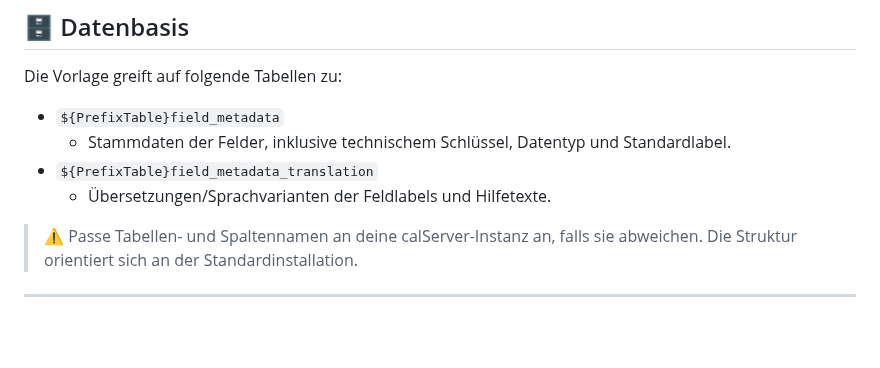
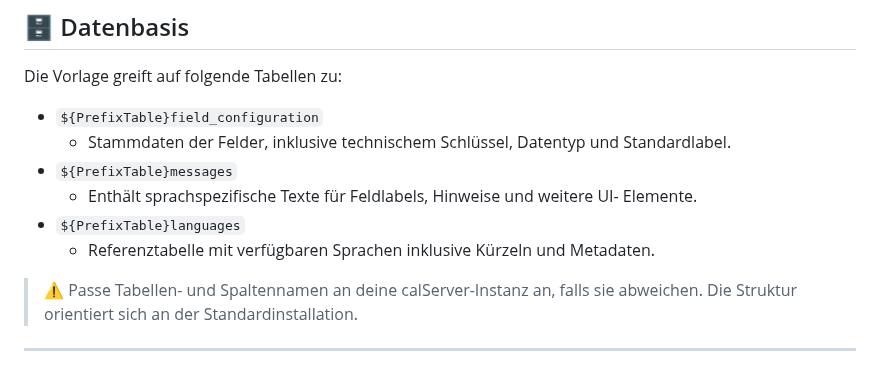
Before and after one commit to calhelp/calServer-reports, a Markdown page: FIELD-NAMES/main_reports/README.md, the part around the change. GitHub-like rendering; blank space fills up the shorter version.

Commit message:
Update data sources in field names README

```diff
--- a/FIELD-NAMES/main_reports/README.md
+++ b/FIELD-NAMES/main_reports/README.md
@@ -37,11 +37,14 @@ calServer zu pflegen.
 
 Die Vorlage greift auf folgende Tabellen zu:
 
-* `${PrefixTable}field_metadata`
+* `${PrefixTable}field_configuration`
   * Stammdaten der Felder, inklusive technischem Schlüssel, Datentyp und
     Standardlabel.
-* `${PrefixTable}field_metadata_translation`
-  * Übersetzungen/Sprachvarianten der Feldlabels und Hilfetexte.
+* `${PrefixTable}messages`
+  * Enthält sprachspezifische Texte für Feldlabels, Hinweise und weitere UI-
+    Elemente.
+* `${PrefixTable}languages`
+  * Referenztabelle mit verfügbaren Sprachen inklusive Kürzeln und Metadaten.
 
 > ⚠️ Passe Tabellen- und Spaltennamen an deine calServer-Instanz an, falls sie
 > abweichen. Die Struktur orientiert sich an der Standardinstallation.
```
